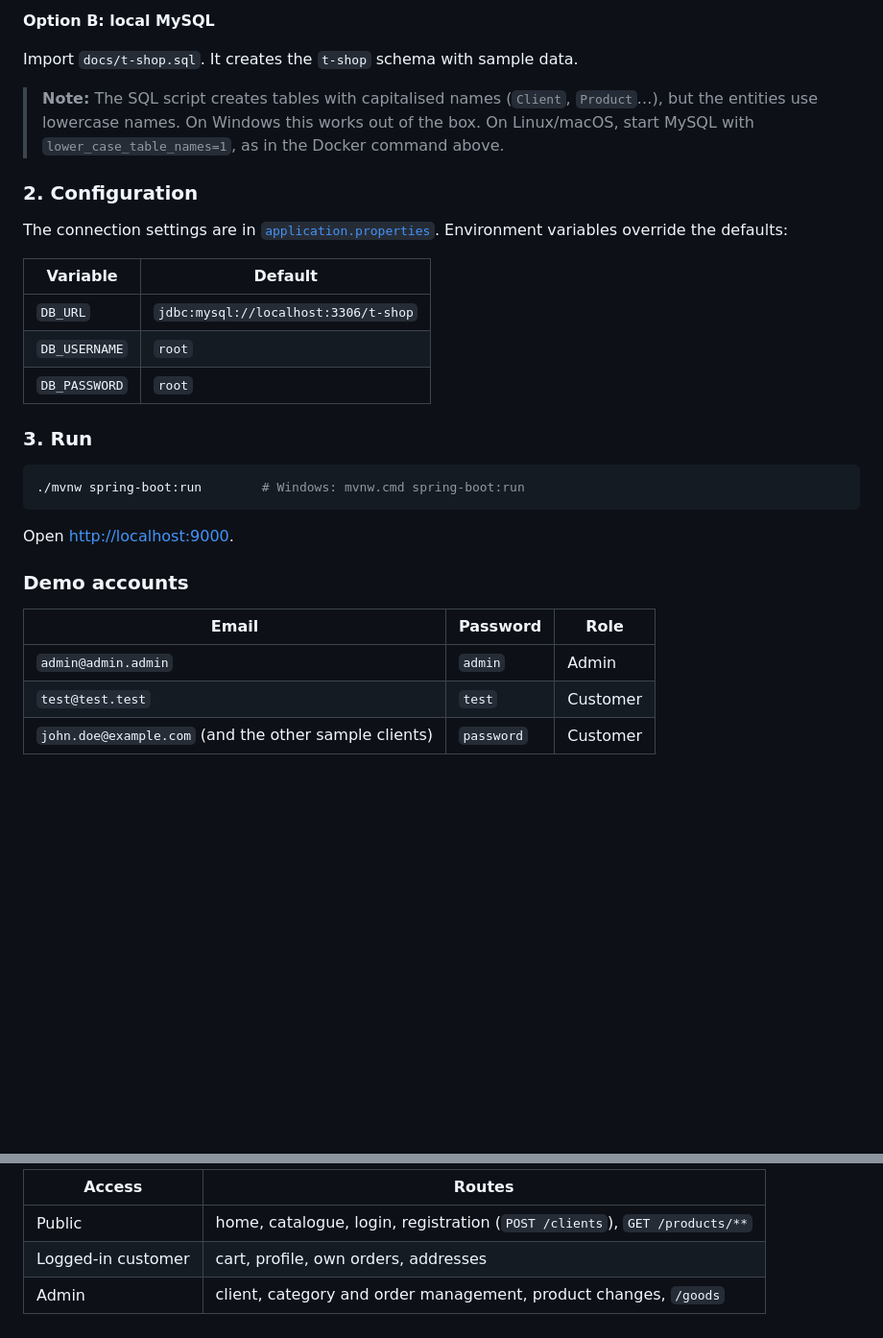
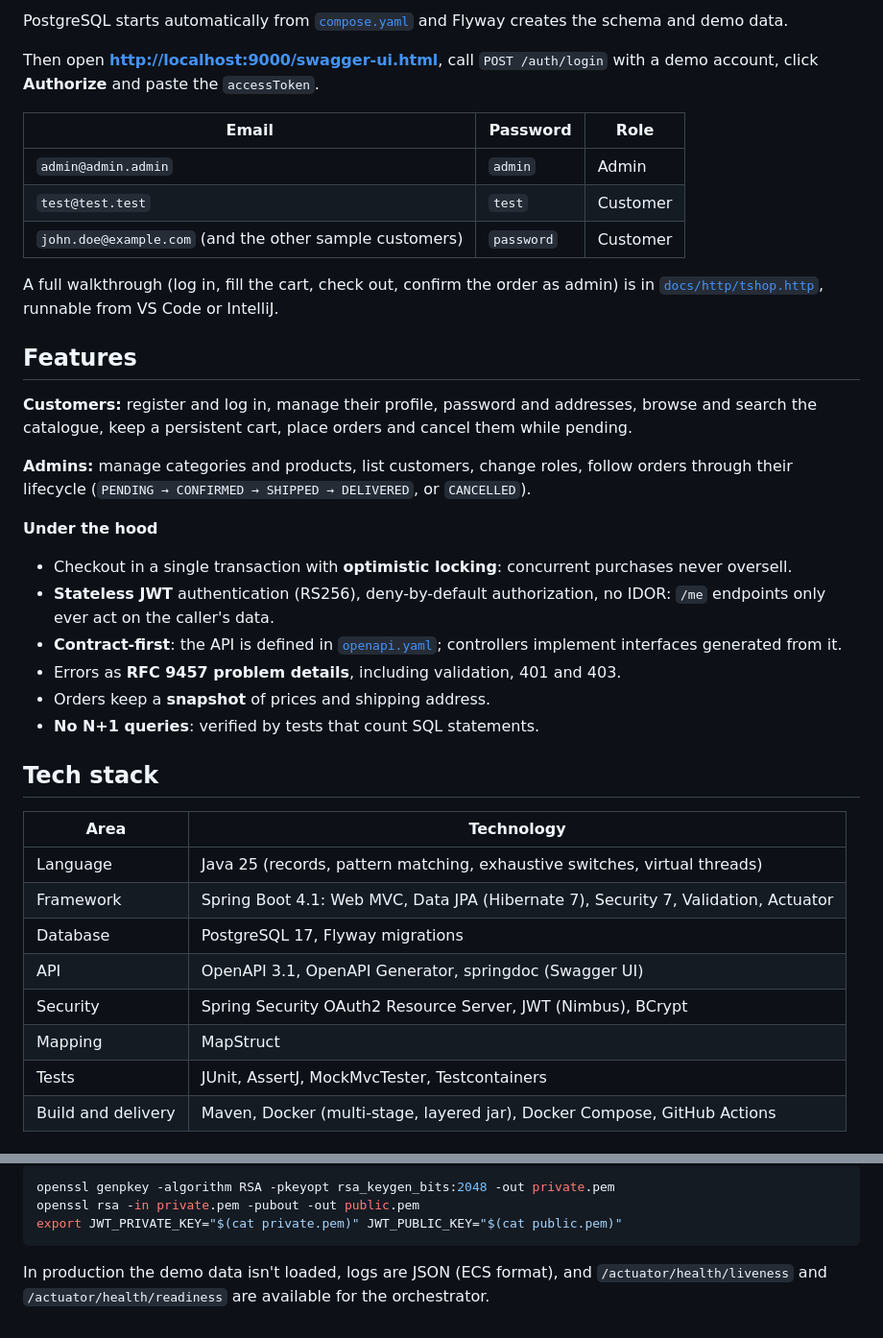
Before and after one commit to chemha/T-Shop, a Markdown page: README.md, 2 parts joined by grey strips. Shown at 96% size. GitHub-like rendering; blank space fills up the shorter version.

````diff
--- a/README.md
+++ b/README.md
@@ -69,33 +25,49 @@ docker run -d --name tshop-mysql -e MYSQL_ROOT_PASSWORD=root -p 3306:3306 \
 ```
 
-**Option B: local MySQL**
+PostgreSQL starts automatically from [`compose.yaml`](compose.yaml) and Flyway creates the schema
+and demo data.
 
-Import `docs/t-shop.sql`. It creates the `t-shop` schema with sample data.
-
-> **Note:** The SQL script creates tables with capitalised names (`Client`, `Product`…), but the entities use lowercase names. On Windows this works out of the box. On Linux/macOS, start MySQL with `lower_case_table_names=1`, as in the Docker command above.
-
-### 2. Configuration
-
-The connection settings are in [`application.properties`](src/main/resources/application.properties). Environment variables override the defaults:
-
-| Variable | Default |
-|---|---|
-| `DB_URL` | `jdbc:mysql://localhost:3306/t-shop` |
-| `DB_USERNAME` | `root` |
-| `DB_PASSWORD` | `root` |
-
-### 3. Run
-
-```bash
-./mvnw spring-boot:run        # Windows: mvnw.cmd spring-boot:run
-```
-
-Open <http://localhost:9000>.
-
-### Demo accounts
+Then open **<http://localhost:9000/swagger-ui.html>**, call `POST /auth/login` with a demo account,
+click **Authorize** and paste the `accessToken`.
 
 | Email | Password | Role |
 |---|---|---|
 | `admin@admin.admin` | `admin` | Admin |
 | `test@test.test` | `test` | Customer |
-| `john.doe@example.com` (and the other sample clients) | `password` | Customer |
+| `john.doe@example.com` (and the other sample customers) | `password` | Customer |
+
+A full walkthrough (log in, fill the cart, check out, confirm the order as admin) is in
+[`docs/http/tshop.http`](docs/http/tshop.http), runnable from VS Code or IntelliJ.
+
+## Features
+
+**Customers:** register and log in, manage their profile, password and addresses, browse and
+search the catalogue, keep a persistent cart, place orders and cancel them while pending.
+
+**Admins:** manage categories and products, list customers, change roles, follow orders through
+their lifecycle (`PENDING → CONFIRMED → SHIPPED → DELIVERED`, or `CANCELLED`).
+
+**Under the hood**
+
+- Checkout in a single transaction with **optimistic locking**: concurrent purchases never oversell.
+- **Stateless JWT** authentication (RS256), deny-by-default authorization, no IDOR: `/me` endpoints
+  only ever act on the caller's data.
+- **Contract-first**: the API is defined in [`openapi.yaml`](src/main/resources/static/openapi.yaml);
+  controllers implement interfaces generated from it.
+- Errors as **RFC 9457 problem details**, including validation, 401 and 403.
+- Orders keep a **snapshot** of prices and shipping address.
+- **No N+1 queries**: verified by tests that count SQL statements.
+
+## Tech stack
+
+| Area | Technology |
+|---|---|
+| Language | Java 25 (records, pattern matching, exhaustive switches, virtual threads) |
+| Framework | Spring Boot 4.1: Web MVC, Data JPA (Hibernate 7), Security 7, Validation, Actuator |
+| Database | PostgreSQL 17, Flyway migrations |
+| API | OpenAPI 3.1, OpenAPI Generator, springdoc (Swagger UI) |
+| Security | Spring Security OAuth2 Resource Server, JWT (Nimbus), BCrypt |
+| Mapping | MapStruct |
+| Tests | JUnit, AssertJ, MockMvcTester, Testcontainers |
+| Build and delivery | Maven, Docker (multi-stage, layered jar), Docker Compose, GitHub Actions |
+
@@ -122,6 +154,9 @@ Security is handled by **Spring Security** ([`SecurityConfiguration`](src/main/j
 
-| Access | Routes |
-|---|---|
-| Public | home, catalogue, login, registration (`POST /clients`), `GET /products/**` |
-| Logged-in customer | cart, profile, own orders, addresses |
-| Admin | client, category and order management, product changes, `/goods` |
+```bash
+openssl genpkey -algorithm RSA -pkeyopt rsa_keygen_bits:2048 -out private.pem
+openssl rsa -in private.pem -pubout -out public.pem
+export JWT_PRIVATE_KEY="$(cat private.pem)" JWT_PUBLIC_KEY="$(cat public.pem)"
+```
+
+In production the demo data isn't loaded, logs are JSON (ECS format), and
+`/actuator/health/liveness` and `/actuator/health/readiness` are available for the orchestrator.
````
Also changed, not shown: other parts of README.md (+84 -68 lines).
